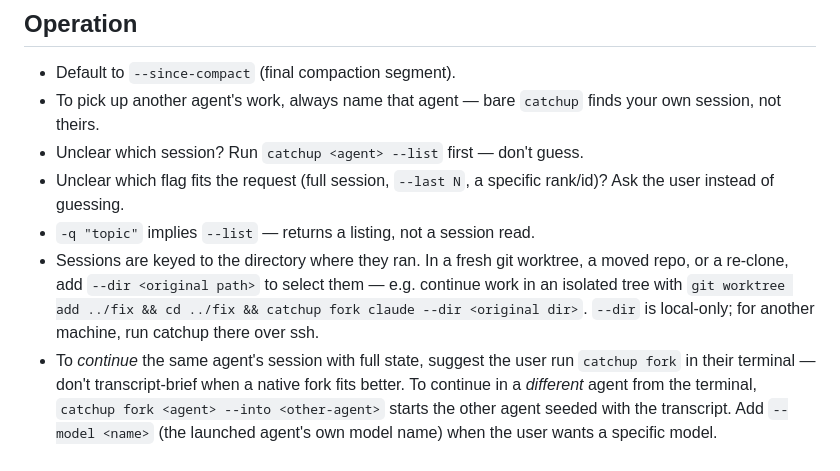
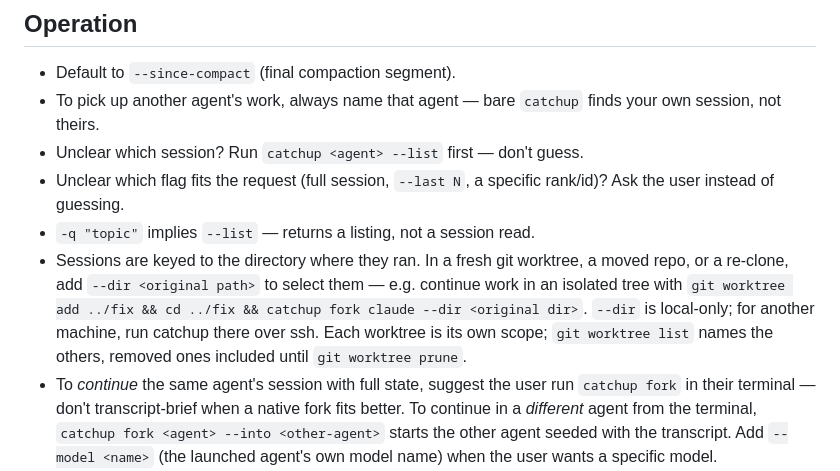
Before and after one commit to wilbeibi/catchup, a Markdown page: SKILL.md, the part around the change. Drawn GitHub-style.

Commit message:
Note in the skill that each worktree is its own session scope

```diff
--- a/SKILL.md
+++ b/SKILL.md
@@ -33,7 +33,7 @@ Agents: `codex`, `claude`, `agy` (Antigravity), `cline`, `cursor`, `deepseek` (d
 - Unclear which session? Run `catchup <agent> --list` first — don't guess.
 - Unclear which flag fits the request (full session, `--last N`, a specific rank/id)? Ask the user instead of guessing.
 - `-q "topic"` implies `--list` — returns a listing, not a session read.
-- Sessions are keyed to the directory where they ran. In a fresh git worktree, a moved repo, or a re-clone, add `--dir <original path>` to select them — e.g. continue work in an isolated tree with `git worktree add ../fix && cd ../fix && catchup fork claude --dir <original dir>`. `--dir` is local-only; for another machine, run catchup there over ssh.
+- Sessions are keyed to the directory where they ran. In a fresh git worktree, a moved repo, or a re-clone, add `--dir <original path>` to select them — e.g. continue work in an isolated tree with `git worktree add ../fix && cd ../fix && catchup fork claude --dir <original dir>`. `--dir` is local-only; for another machine, run catchup there over ssh. Each worktree is its own scope; `git worktree list` names the others, removed ones included until `git worktree prune`.
 - To *continue* the same agent's session with full state, suggest the user run `catchup fork` in their terminal — don't transcript-brief when a native fork fits better. To continue in a *different* agent from the terminal, `catchup fork <agent> --into <other-agent>` starts the other agent seeded with the transcript. Add `--model <name>` (the launched agent's own model name) when the user wants a specific model.
 - To continue from a transcript that is *not* in a local session store — a `handoff.md` someone sent, a URL, or a pipe — `catchup fork --into <agent> --from <file | - | http(s) url>`. Any text document seeds (a transcript or hand-written handoff notes); same-agent `--into` is fine here. There is no flag for the transport: whatever delivered the bytes (scp, Taildrop, mail, `aws s3 cp … -`) just pipes into `--from -` or lands as the file.
 - Output: Markdown, conversation only, tool calls/reasoning already stripped; `-i` for metadata only.
```
